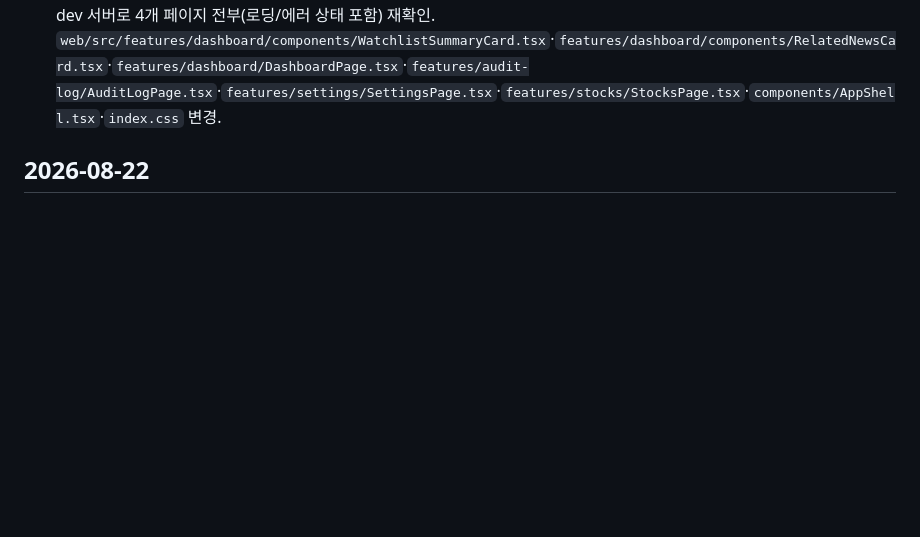
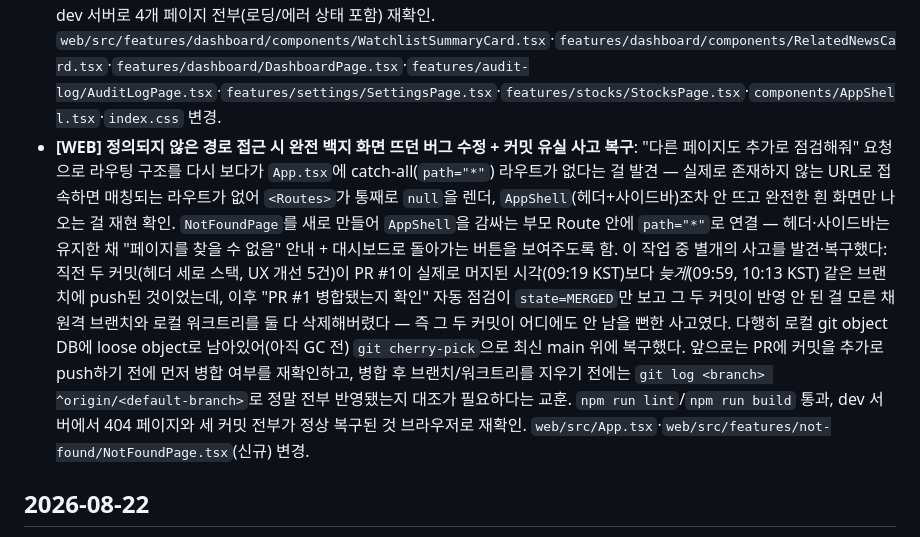
Before and after one commit to huni2/FireWatch, a Markdown page: llm-wiki/log.md, the part around the change. Rendered like a GitHub page; blank space fills up the shorter version.

Commit message:
llm-wiki: 404 라우트 수정 + 커밋 유실 사고 복구 경위 기록
Co-Authored-By: Claude Sonnet 5 <noreply@anthropic.com>

```diff
--- a/llm-wiki/log.md
+++ b/llm-wiki/log.md
@@ -25,6 +25,10 @@
   `web/src/components/AppShell.tsx` 변경.
 - **[WEB] "전체적인 UI 점검해서 UX개선 빡세게 해줘" 요청으로 5개 항목 수정**: 4개 페이지(대시보드/종목/감사로그/설정)와 개별 컴포넌트를 코드+브라우저(라이트/다크)로 훑어 실측. ① `WatchlistSummaryCard`가 `useWatchlistSummary()`의 `error`를 버리고 `{data, loading}`만 구조분해해서 쓰고 있어, 설정 조회 자체가 실패해도 "종목 화면에서 관심 종목을 등록해보세요"라는 엉뚱한 문구(진짜 실패가 아니라 "아직 안 등록함"으로 오인시킴)를 보여주던 버그 수정 — 에러 시 인라인 Alert 추가. ② 감사로그·설정 페이지만 전체를 `Card title="..."`로 감싸서 사이드바에 이미 뜬 라벨(예: "감사로그")을 콘텐츠 안에서 또 큰 카드 제목으로 반복하던 구조 — 대시보드·종목 페이지는 애초에 이런 래핑이 없어 4개 페이지 구조가 들쭉날쭉했음. 4개 페이지 전부 "가벼운 `Typography.Title level=4` 페이지 제목 + 개별 카드들" 패턴으로 통일(사이드바가 숨는 모바일에서도 페이지 정체성이 남도록 제목 자체는 유지, 다만 카드 title이 아니라 자연스러운 헤딩으로). ③ 종목 페이지 로딩 스켈레톤이 `Card title="종목"`인데 로딩 끝나면 "관심 종목"으로 바뀌던 불일치 수정(로딩 상태도 동일 구조로 맞춤). ④ 헤더 햄버거 버튼이 아이콘만 있고 텍스트/aria-label이 없어 스크린리더 접근성이 없던 것 — `aria-label` 추가. ⑤ 관련 뉴스 카드의 클릭 가능한 링크 블록에 hover 피드백이 전혀 없던 것 — `index.css`에 `.news-link` hover 배경 스타일 추가. `npm run lint`/`npm run build` 통과, dev 서버로 4개 페이지 전부(로딩/에러 상태 포함) 재확인.
   `web/src/features/dashboard/components/WatchlistSummaryCard.tsx`·`features/dashboard/components/RelatedNewsCard.tsx`·`features/dashboard/DashboardPage.tsx`·`features/audit-log/AuditLogPage.tsx`·`features/settings/SettingsPage.tsx`·`features/stocks/StocksPage.tsx`·`components/AppShell.tsx`·`index.css` 변경.
+- **[WEB] 정의되지 않은 경로 접근 시 완전 백지 화면 뜨던 버그 수정 + 커밋 유실 사고 복구**: "다른 페이지도 추가로 점검해줘" 요청으로 라우팅 구조를 다시 보다가 `App.tsx`에 catch-all(`path="*"`) 라우트가 없다는 걸 발견 — 실제로 존재하지 않는 URL로 접속하면 매칭되는 라우트가 없어 `<Routes>`가 통째로 `null`을 렌더, `AppShell`(헤더+사이드바)조차 안 뜨고 완전한 흰 화면만 나오는 걸 재현 확인. `NotFoundPage`를 새로 만들어 `AppShell`을 감싸는 부모 Route 안에 `path="*"`로 연결 — 헤더·사이드바는 유지한 채 "페이지를 찾을 수 없음" 안내 + 대시보드로 돌아가는 버튼을 보여주도록 함.
+  이 작업 중 별개의 사고를 발견·복구했다: 직전 두 커밋(헤더 세로 스택, UX 개선 5건)이 PR #1이 실제로 머지된 시각(09:19 KST)보다 *늦게*(09:59, 10:13 KST) 같은 브랜치에 push된 것이었는데, 이후 "PR #1 병합됐는지 확인" 자동 점검이 `state=MERGED`만 보고 그 두 커밋이 반영 안 된 걸 모른 채 원격 브랜치와 로컬 워크트리를 둘 다 삭제해버렸다 — 즉 그 두 커밋이 어디에도 안 남을 뻔한 사고였다. 다행히 로컬 git object DB에 loose object로 남아있어(아직 GC 전) `git cherry-pick`으로 최신 main 위에 복구했다. 앞으로는 PR에 커밋을 추가로 push하기 전에 먼저 병합 여부를 재확인하고, 병합 후 브랜치/워크트리를 지우기 전에는 `git log <branch> ^origin/<default-branch>`로 정말 전부 반영됐는지 대조가 필요하다는 교훈.
+  `npm run lint`/`npm run build` 통과, dev 서버에서 404 페이지와 세 커밋 전부가 정상 복구된 것 브라우저로 재확인.
+  `web/src/App.tsx`·`web/src/features/not-found/NotFoundPage.tsx`(신규) 변경.
 
 ## 2026-08-22
 - **[BE] 스케줄러 트리거 엔드포인트가 202를 선언만 하고 실제로는 동기였던 버그 수정**: GitHub Actions "Daily Morning Briefing Trigger"가 이틀 연속(2026-08-20·21, `gh api .../jobs/.../logs`로 실측) `curl --max-time 120` 정확히 120.03초에 exit 28로 실패한 걸 확인. 원인은 `SchedulerController.trigger()`가 `@ResponseStatus(ACCEPTED)`(202)를 선언해놓고도 `withContext(Dispatchers.IO) { schedulerJob.triggerManually(...) }`로 파이프라인 전체(Gemini 20초+금융API 15초×2+뉴스RSS 10초+DB저장+FCM 발송)가 끝날 때까지 응답을 미루고 있었던 것 — 워크플로 주석은 "콜드스타트 30~60초만 흡수하면 된다"고 가정했지만 실제로는 그 위에 외부 API 타임아웃 합산까지 얹히는 구조였음([[Decisions/0008-deployment-render-github-actions]]이 이미 "반복되면 타임아웃 재검토"를 예고해둠). API 키 검증만 응답 전에 동기로 하고(`CoroutineScope(SupervisorJob()+Dispatchers.IO)`로 파이프라인은 fire-and-forget launch) 202를 즉시 반환하도록 수정 — 이제 HTTP 응답 시각은 콜드스타트만 좌우한다. 트레이드오프로, 파이프라인 실패(Gemini+금융 API 둘 다 실패 등)가 나도 워크플로 자체는 이제 항상 200대로 성공 처리되고 감사로그(DB)에서만 확인 가능해짐 — CI 레벨 알림은 잃는 대신 사용자가 명시적으로 선택.
```
